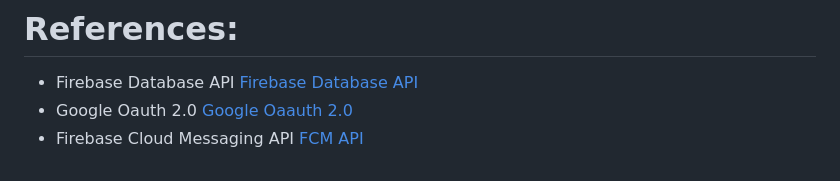
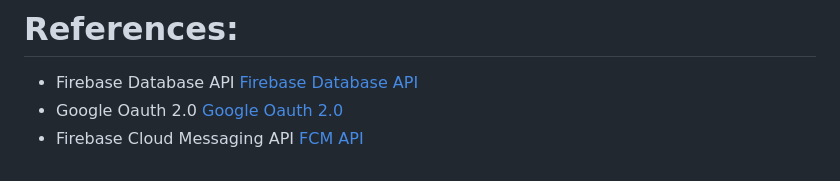
Before and after one commit to CCExtractor/firebase_editor_gsoc, a Markdown page: README.md, the part around the change. Drawn GitHub-style.

```diff
--- a/README.md
+++ b/README.md
@@ -135,5 +135,5 @@ Start by forking the repository to your own GitHub account. This will allow you
 
 #  References:
 - Firebase Database API [Firebase Database API](https://firebase.google.com/docs/firestore/reference/rest)
-- Google Oauth 2.0 [Google Oaauth 2.0](https://developers.google.com/identity/protocols/oauth2)
+- Google Oauth 2.0 [Google Oauth 2.0](https://developers.google.com/identity/protocols/oauth2)
 - Firebase Cloud Messaging API [FCM API](https://firebase.google.com/docs/reference/fcm/rest/v1/projects.messages)
```
